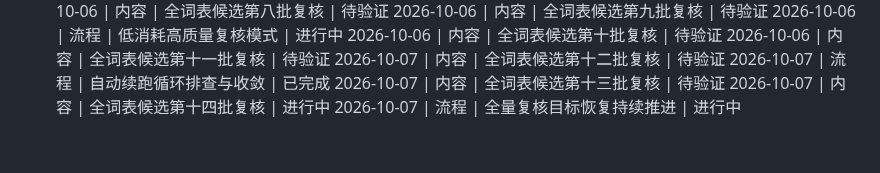
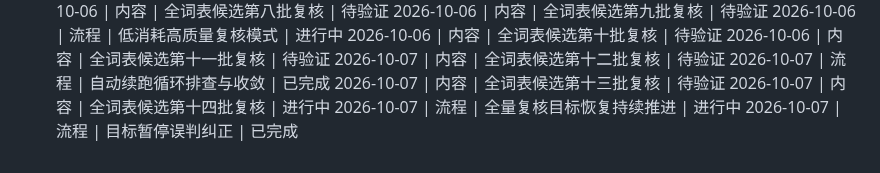
Before and after one commit to weleuther900-arch/cijing-WordScape, a Markdown page: 项目一级日志.md, the part around the change. Rendered like a GitHub page.

Commit message:
docs: correct goal pause handling

```diff
--- a/项目一级日志.md
+++ b/项目一级日志.md
@@ -252,3 +252,4 @@
 2026-10-07 | 内容 | 全词表候选第十三批复核 | 待验证
 2026-10-07 | 内容 | 全词表候选第十四批复核 | 进行中
 2026-10-07 | 流程 | 全量复核目标恢复持续推进 | 进行中
+2026-10-07 | 流程 | 目标暂停误判纠正 | 已完成
```
